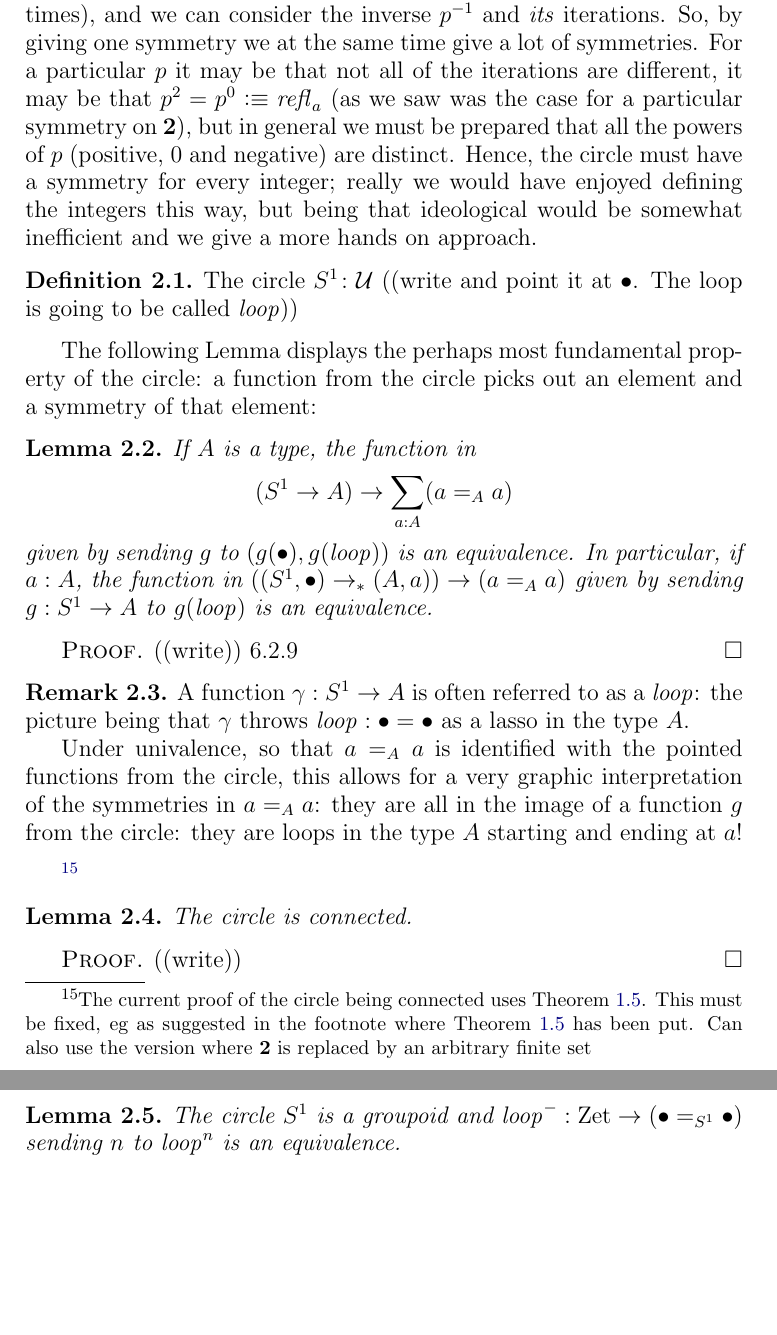
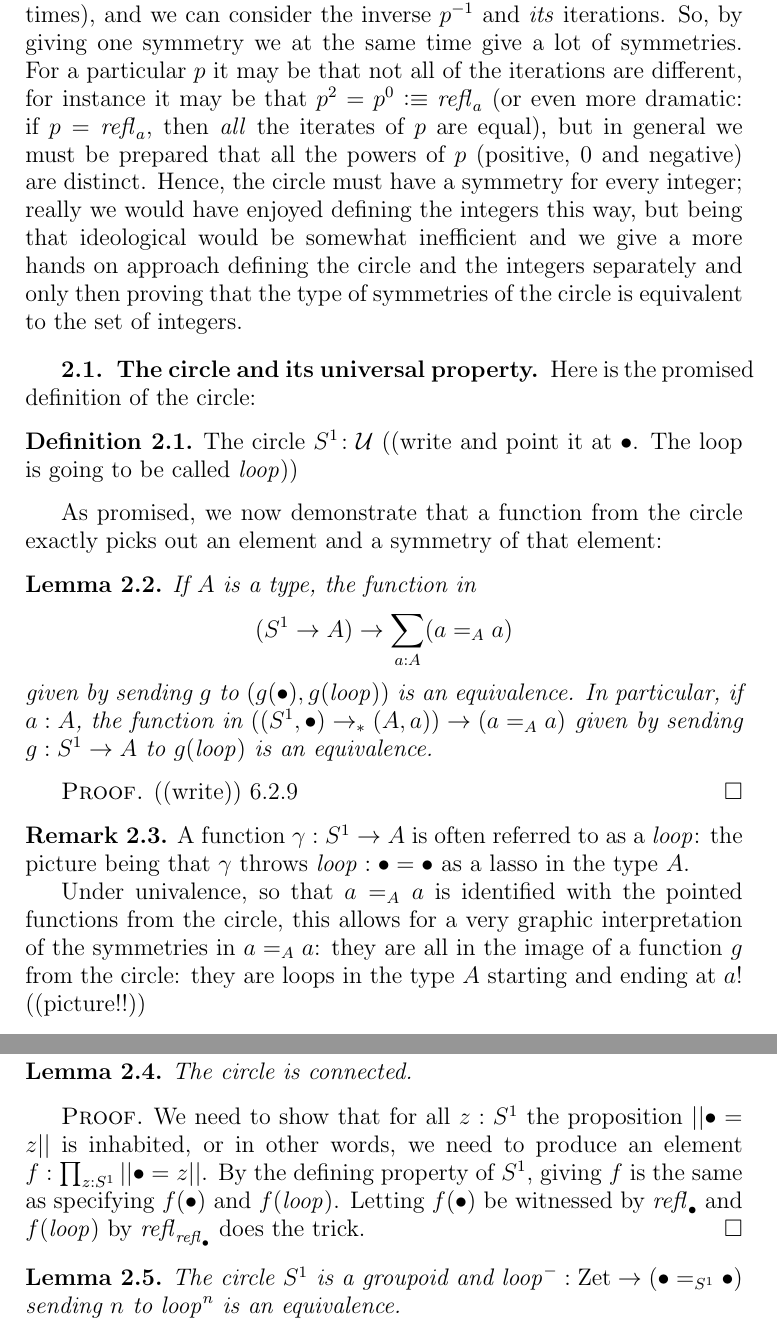
Before and after one commit to UniMath/SymmetryBook, a LaTeX thesis (book.tex, which reads circle.tex): two parts of pages 42 and 43 of 115, joined at a grey line, cut so that both start at the same text, the shorter picture padded with empty space. Compiled offline with pdfLaTeX.

Commit message:
towards doing coverings early in the circle chapter

```diff
--- a/circle.tex
+++ b/circle.tex
@@ -312,14 +312,17 @@ $A=(\bn 1\to A).$
 \end{enumerate}
 We are interested in symmetries, and so we should search for a type $X$ which is so that given \emph{any} type $A$ the functions $X\to A$ (or $A\to X$, but that's not what we're going to do) picks out exactly the symmetries in $A$.  We will soon see that there is such a type: the circle which is built \emph{exactly} so that this ``universality with respect to symmetries'' holds.  It may be surprising to see how little it takes to define it; especially in hindsight when we later down the road discover all the uses of the circle.
 
-A symmetry in $A$ is an identity $p:a=_Aa$ for some $a:A$.  Now, we can take any iteration of $p$ (composing $p$ with itself a number of times), and we can consider the inverse $p^{-1}$ and \emph{its} iterations.  So, by giving one symmetry we at the same time give a lot of symmetries.  For a particular $p$ it may be that not all of the iterations are different, it may be that $p^2=p^0\defequi\refl a$ (as we saw was the case for a particular symmetry on $\bn 2$), but in general we must be prepared that all the powers of $p$ (positive, $0$ and negative) are distinct.  Hence, the circle must have a symmetry for every integer; really we would have enjoyed defining the integers this way, but being that ideological would be somewhat inefficient and we give a more hands on approach.
+A symmetry in $A$ is an identity $p:a=_Aa$ for some $a:A$.  Now, we can take any iteration of $p$ (composing $p$ with itself a number of times), and we can consider the inverse $p^{-1}$ and \emph{its} iterations.  So, by giving one symmetry we at the same time give a lot of symmetries.  For a particular $p$ it may be that not all of the iterations are different, for instance it may be that $p^2=p^0\defequi\refl a$ (or even more dramatic: if  $p=\refl a$, then \emph{all} the iterates of $p$ are equal), but in general we must be prepared that all the powers of $p$ (positive, $0$ and negative) are distinct.  Hence, the circle must have a symmetry for every integer; really we would have enjoyed defining the integers this way, but being that ideological would be somewhat inefficient and we give a more hands on approach defining the circle and the integers separately and only then proving that the type of symmetries of the circle is equivalent to the set of integers.
 
+\subsection{The circle and its universal property}
+\label{sec:S1}
 
+Here is the promised definition of the circle:
 \begin{definition}
   \label{def:circle}
 The circle $S^1\colon\UU$ ((write and point it at $\base$.  The loop is going to be called $\Sloop$))
 \end{definition}
-The following Lemma displays the perhaps most fundamental property of the circle: a function from the circle picks out an element and a symmetry of that element:
+As promised, we now demonstrate that a function from the circle exactly picks out an element and a symmetry of that element:
 \begin{lemma}\label{lem:freeloopspace}
   If $A$ is a type, the function in $$(S^1\to A)\to \sum_{a:A}(a=_Aa)$$
 given by sending $g$ to $(g(\base),g(\Sloop))$ is an equivalence.  In particular, if $a:A$, the function in $((S^1,\base)\to_* (A,a))\to (a=_Aa)$ given by sending $g:S^1\to A$ to $g(\Sloop)$ is an equivalence.
@@ -330,17 +333,17 @@ given by sending $g$ to $(g(\base),g(\Sloop))$ is an equivalence.  In particular
 \begin{remark}
   A function $\gamma:S^1\to A$ is often referred to as a \emph{loop}: the picture being that $\gamma$ throws $\Sloop:\base=\base$ as a lasso in the type $A$.
 
-  Under univalence, so that $a=_Aa$ is identified with the pointed functions from the circle, this allows for a very graphic interpretation of the symmetries in $a=_Aa$: they are all in the image of a function $g$ from the circle: they are loops in the type $A$ starting and ending at $a$!
+  Under univalence, so that $a=_Aa$ is identified with the pointed functions from the circle, this allows for a very graphic interpretation of the symmetries in $a=_Aa$: they are all in the image of a function $g$ from the circle: they are loops in the type $A$ starting and ending at $a$! ((picture!!))
 \end{remark}
 
 
-\footnote{The current proof of the circle being connected uses \cref{lem:classicalconnected}.  This must be fixed, eg as suggested in the footnote where \cref{lem:classicalconnected} has been put.  Can also use the version where $\bn 2$ is replaced by an arbitrary finite set}
+\
 \begin{lemma}\label{lem:circleisconnected}
   The circle is connected.
 \end{lemma}
 \begin{proof}
-((write))
- %  We need to prove that the function $\bn{2} \to(S^1\to\bn{2} )$ of \cref{def:connected} is an equivalence.  In view of \cref{lem:freeloopspace} it is enough to show that the composite
+  We need to show that for all $z:S^1$ the proposition $||\base=z||$ is inhabited, or in other words, we need to produce an element  $f:\prod_{z:S^1}||\base=z||$.  By the defining property of $S^1$, giving $f$ is the same as specifying $f(\base)$ and $f(\Sloop)$.  Letting $f(\base)$ be witnessed by $\refl\base$ and $f(\Sloop)$ by $\refl{\refl\base}$ does the trick.
+ %  footnote{The current proof of the circle being connected uses \cref{lem:classicalconnected}.  This must be fixed, eg as suggested in the footnote where \cref{lem:classicalconnected} has been put.  Can also use the version where $\bn 2$ is replaced by an arbitrary finite set}We need to prove that the function $\bn{2} \to(S^1\to\bn{2} )$ of \cref{def:connected} is an equivalence.  In view of \cref{lem:freeloopspace} it is enough to show that the composite
 % $$\bn{2} \to \sum_{a:\bn{2} }(a=_{\bn{2} }a)$$
 % sending $a:\bn{2} $ to $(a,\refl a)$ is an equivalence.  Composing further with the first  projection $\mathrm{pr}_1:\sum_{a:\bn{2} }(a=_{\bn{2} }a)\to\bn{2}$ we get the identity on $\bn 2$, so it suffices to show that $\mathrm{pr}_1$ is an equivalence.  This is true since the fibers $\mathrm{pr}_1^{-1}(a)\simeq (a=_{\bn{2} }a)$ are contractible.
 \end{proof}
```
